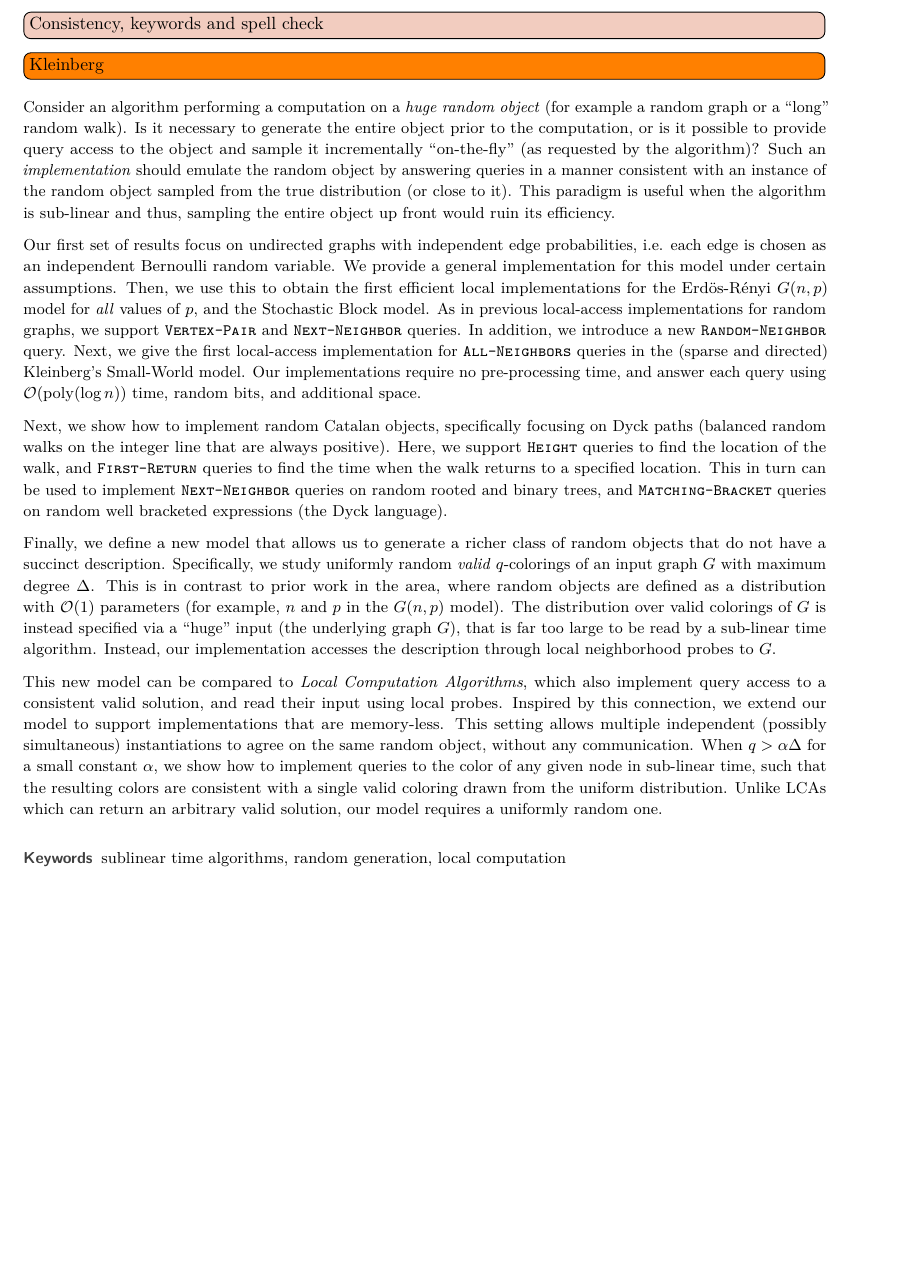
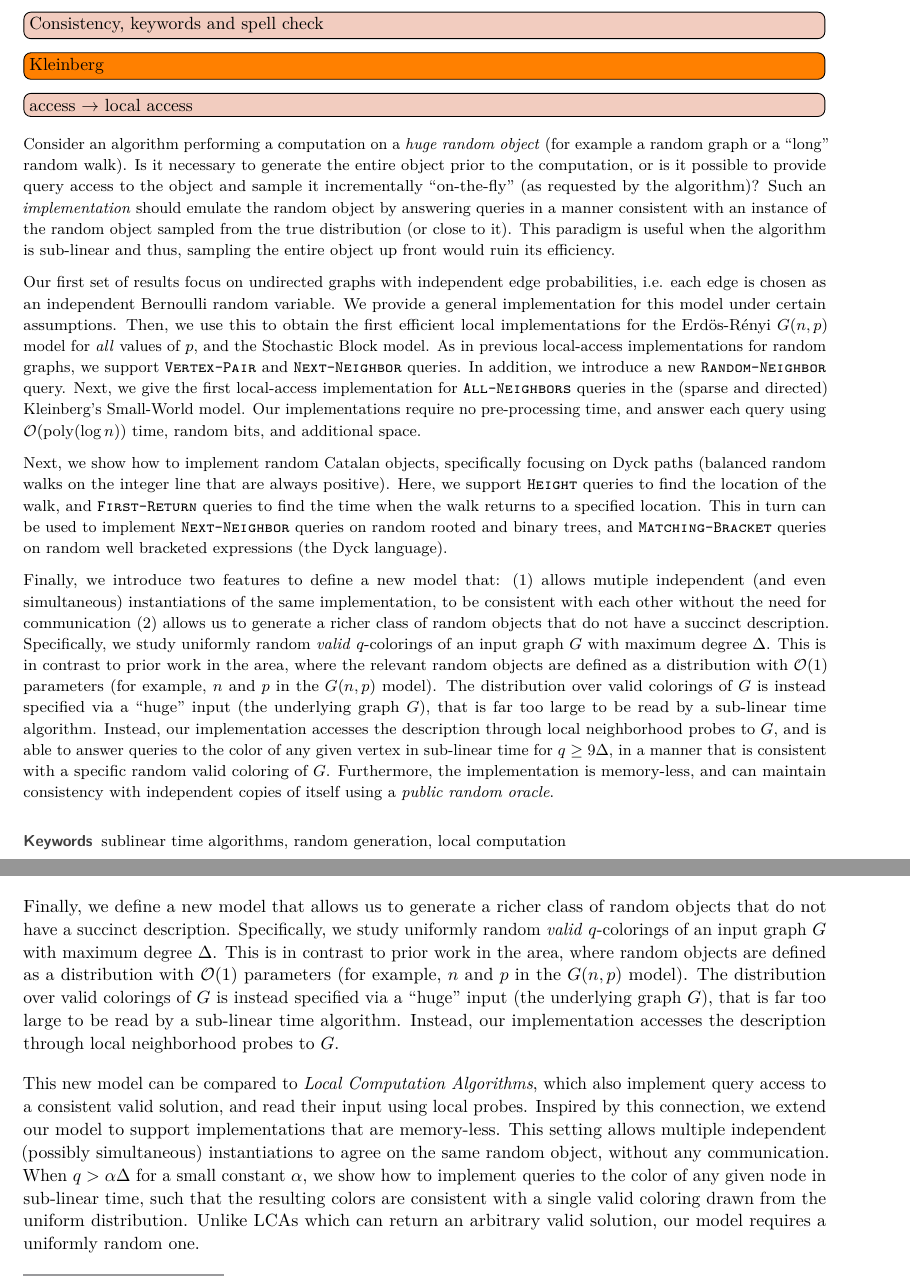
Before and after one commit to amartyashankha/local_generation_of_combinatorial_objects, a LaTeX paper (main.tex, which reads abs.tex, introduction.tex, lipics-v2019.cls): part of page 1 of 63 before the commit and two parts of pages 1 and 4 of 63 after it, the two joined at a grey line, cut so that both start at the same text, the shorter picture padded with empty space. Compiled offline with pdfLaTeX.

Commit message:
Ronitt's introduction edits WIP

```diff
--- a/abs.tex
+++ b/abs.tex
@@ -2,6 +2,7 @@
 
 \todo[inline,color=red!80!green!25]{Consistency, keywords and spell check}
 \todo[inline]{Kleinberg}
+\todo[inline,color=red!80!green!25]{access $\rightarrow$ local access}
 Consider an algorithm performing a computation on a \emph{huge random object} (for example a random graph or a ``long'' random walk).
 Is it necessary to generate the entire object prior to the computation,
 or is it possible to provide query access to the object and sample it incrementally ``on-the-fly'' (as requested by the algorithm)?
@@ -26,21 +27,19 @@ and $\func{First-Return}$ queries to find the time when the walk returns to a sp
 This in turn can be used to implement $\func{Next-Neighbor}$ queries on random rooted and binary trees,
 and $\func{Matching-Bracket}$ queries on random well bracketed expressions (the Dyck language).
 
-Finally, we define a new model that allows us to generate a richer class of random objects that do not have a succinct description.
+Finally, we introduce two features to define a new model that:
+(1) allows mutiple independent (and even simultaneous) instantiations of the same implementation,
+to be consistent with each other without the need for communication
+(2) allows us to generate a richer class of random objects that do not have a succinct description.
 Specifically, we study uniformly random \emph{valid} $q$-colorings of an input graph $G$ with maximum degree $\Delta$.
-This is in contrast to prior work in the area, where random objects are defined as a distribution with $\mathcal O(1)$ parameters
+This is in contrast to prior work in the area, where the relevant random objects are defined as a distribution with $\mathcal O(1)$ parameters
 (for example, $n$ and $p$ in the $G(n,p)$ model).
 The distribution over valid colorings of $G$ is instead specified via a ``huge'' input (the underlying graph $G$),
 that is far too large to be read by a sub-linear time algorithm.
-Instead, our implementation accesses the description through local neighborhood probes to $G$.
-
-This new model can be compared to \emph{Local Computation Algorithms}, which also implement query access to a consistent valid solution,
-and read their input using local probes.
-Inspired by this connection, we extend our model to support implementations that are memory-less.
-This setting allows multiple independent (possibly simultaneous) instantiations to agree on the same random object, without any communication.
-When $q > \alpha\Delta$ for a small constant $\alpha$, we show how to implement queries to the color of any given node in sub-linear time,
-such that the resulting colors are consistent with a single valid coloring drawn from the uniform distribution.
-Unlike LCAs which can return an arbitrary valid solution, our model requires a uniformly random one.
+Instead, our implementation accesses the description through local neighborhood probes to $G$,
+and is able to answer queries to the color of any given vertex in sub-linear time for $q\ge 9\Delta$,
+in a manner that is consistent with a specific random valid coloring of $G$.
+Furthermore, the implementation is memory-less, and can maintain consistency with independent copies of itself using a \emph{public random oracle}.
 
 \end{abstract}
 
--- a/introduction.tex
+++ b/introduction.tex
@@ -31,6 +31,22 @@ we define a new model for implementing random objects which have huge descriptio
 In this setting, our algorithms are unable to read the full input,
 but can still answer queries to a valid sampled object using a sub-linear number of local probes to the input description.
 
+Finally, we define a new model that allows us to generate a richer class of random objects that do not have a succinct description.
+Specifically, we study uniformly random \emph{valid} $q$-colorings of an input graph $G$ with maximum degree $\Delta$.
+This is in contrast to prior work in the area, where random objects are defined as a distribution with $\mathcal O(1)$ parameters
+(for example, $n$ and $p$ in the $G(n,p)$ model).
+The distribution over valid colorings of $G$ is instead specified via a ``huge'' input (the underlying graph $G$),
+that is far too large to be read by a sub-linear time algorithm.
+Instead, our implementation accesses the description through local neighborhood probes to $G$.
+
+This new model can be compared to \emph{Local Computation Algorithms}, which also implement query access to a consistent valid solution,
+and read their input using local probes.
+Inspired by this connection, we extend our model to support implementations that are memory-less.
+This setting allows multiple independent (possibly simultaneous) instantiations to agree on the same random object, without any communication.
+When $q > \alpha\Delta$ for a small constant $\alpha$, we show how to implement queries to the color of any given node in sub-linear time,
+such that the resulting colors are consistent with a single valid coloring drawn from the uniform distribution.
+Unlike LCAs which can return an arbitrary valid solution, our model requires a uniformly random one.
+
 
 
 
--- a/lipics-v2019.cls
+++ b/lipics-v2019.cls
@@ -341,13 +341,13 @@
 \renewcommand\subsubsection{\@startsection{subsubsection}{3}{\z@}%
                                      {-3.25ex\@plus -1ex \@minus -.2ex}%
                                      {1.5ex \@plus .2ex}%
-                                     {\sffamily\large\bfseries\raggedright}} % EDITED from \Large
+                                     {\sffamily\Large\bfseries\raggedright}} % EDITED from \Large
 \renewcommand\paragraph{\@startsection{paragraph}{4}{\z@}%
-                                    {-2.00ex \@plus-1ex \@minus-.2ex}%
-                                    {0.8ex \@plus .2ex}%
+                                    {-3.25ex \@plus-1ex \@minus-.2ex}%
+                                    {1.5ex \@plus .2ex}%
                                     {\sffamily\Large\bfseries\raggedright}}
 \renewcommand\subparagraph{\@startsection{subparagraph}{5}{\z@}%
-                                       {1.5ex \@plus1ex \@minus .2ex}%
+                                       {3.25ex \@plus1ex \@minus .2ex}%
                                        {-1em}%
                                       {\sffamily\large\bfseries}}
 \setlength\leftmargini  \parindent
```
Also changed, not shown: main.pdf, introduction.tex (6 more changed lines).
